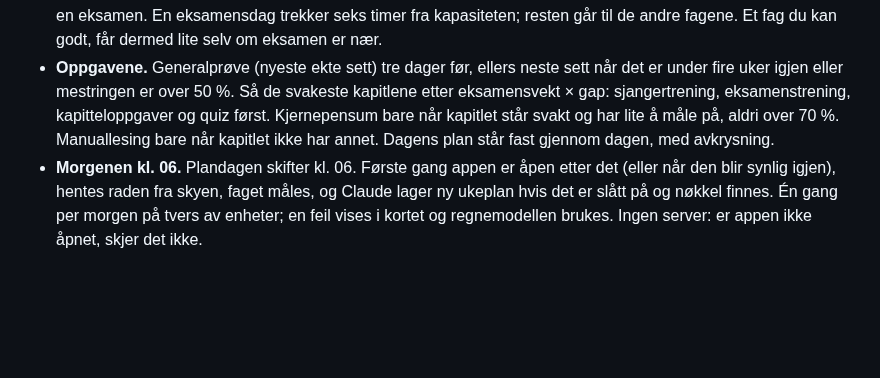
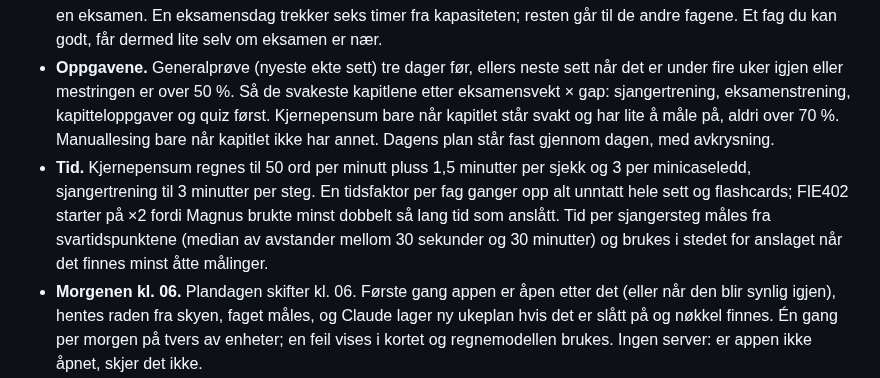
Before and after one commit to magnusafjeld-cpu/SuperEnkelEksamen, a Markdown page: SuperEnkelEksamenHjerne/10 Arkitektur/Moduler og visninger.md, the part around the change. Drawn GitHub-style; blank space fills up the shorter version.

Commit message:
Hjernen: tidsfaktor og målt tid per sjangersteg i planleggeren
Co-Authored-By: Claude Opus 5.5 <noreply@anthropic.com>

```diff
--- a/SuperEnkelEksamenHjerne/10 Arkitektur/Moduler og visninger.md
+++ b/SuperEnkelEksamenHjerne/10 Arkitektur/Moduler og visninger.md
@@ -565,6 +565,12 @@ helgen og opptatte dager.
   kapitteloppgaver og quiz først. Kjernepensum bare når kapitlet står svakt og har
   lite å måle på, aldri over 70 %. Manuallesing bare når kapitlet ikke har annet. Dagens plan står fast
   gjennom dagen, med avkrysning.
+- **Tid.** Kjernepensum regnes til 50 ord per minutt pluss 1,5 minutter per sjekk og
+  3 per minicaseledd, sjangertrening til 3 minutter per steg. En tidsfaktor per fag
+  ganger opp alt unntatt hele sett og flashcards; FIE402 starter på ×2 fordi
+  Magnus brukte minst dobbelt så lang tid som anslått. Tid per sjangersteg måles
+  fra svartidspunktene (median av avstander mellom 30 sekunder og 30 minutter) og
+  brukes i stedet for anslaget når det finnes minst åtte målinger.
 - **Morgenen kl. 06.** Plandagen skifter kl. 06. Første gang appen er åpen etter
   det (eller når den blir synlig igjen), hentes raden fra skyen, faget måles, og
   Claude lager ny ukeplan hvis det er slått på og nøkkel finnes. Én gang per morgen
```
